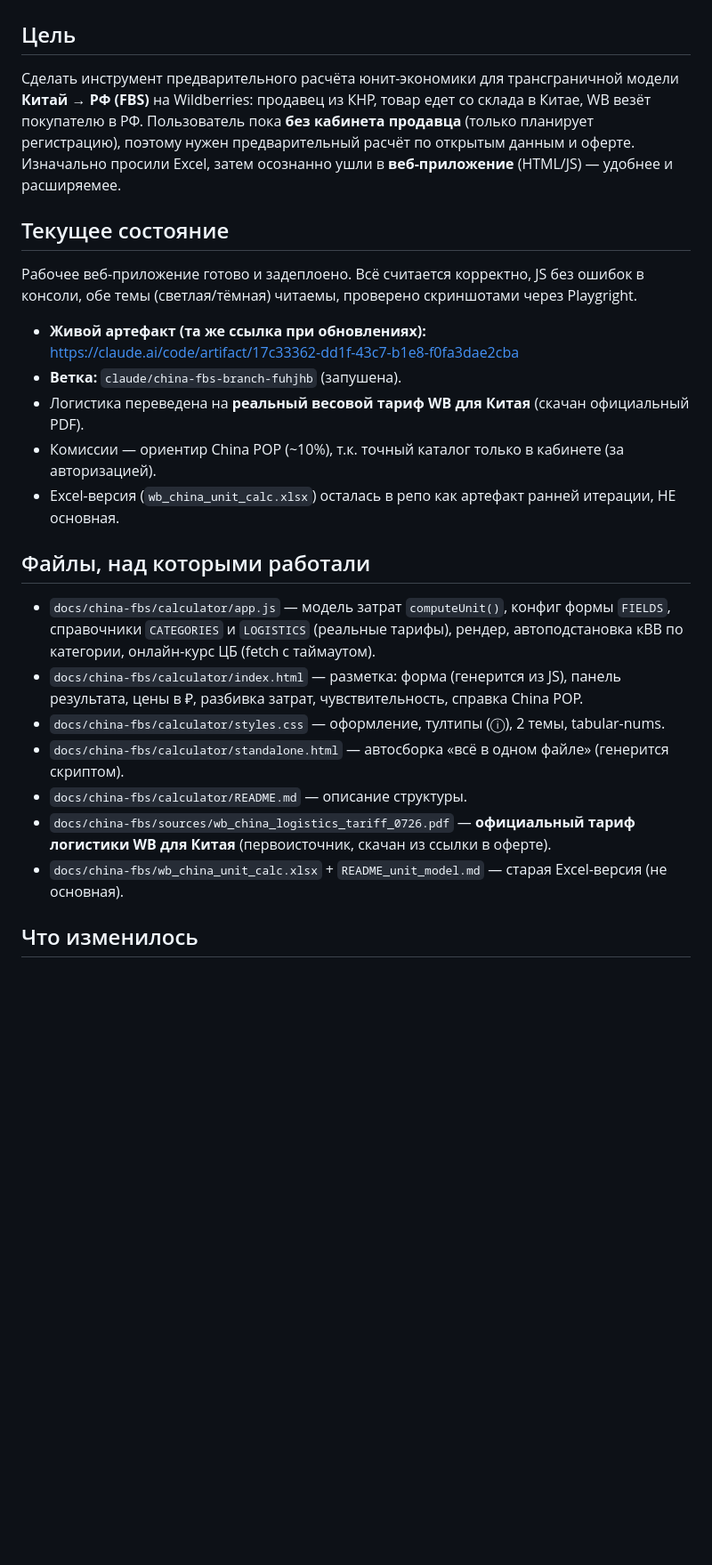
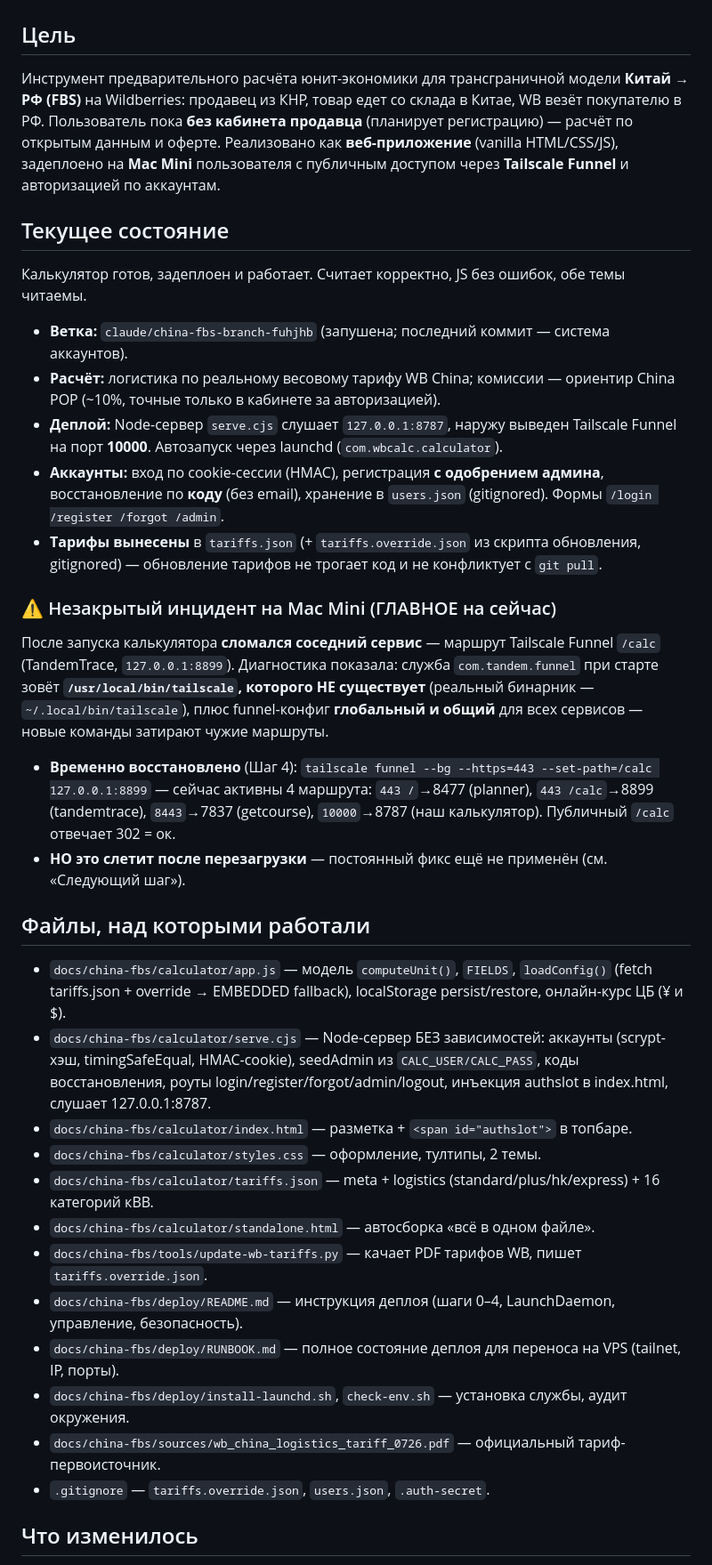
Before and after one commit to SolexVK/wb-headless, a Markdown page: handoff.md, the part around one of its changes. Shown at 89% size. Rendered like a GitHub page; blank space fills up the shorter version.

```diff
--- a/handoff.md
+++ b/handoff.md
@@ -1,33 +1,51 @@
 # Handoff — Юнит-калькулятор WB Китай (FBS)
 
 ## Цель
-Сделать инструмент предварительного расчёта юнит-экономики для трансграничной модели
+Инструмент предварительного расчёта юнит-экономики для трансграничной модели
 **Китай → РФ (FBS)** на Wildberries: продавец из КНР, товар едет со склада в Китае, WB везёт
-покупателю в РФ. Пользователь пока **без кабинета продавца** (только планирует регистрацию),
-поэтому нужен предварительный расчёт по открытым данным и оферте. Изначально просили Excel,
-затем осознанно ушли в **веб-приложение** (HTML/JS) — удобнее и расширяемее.
+покупателю в РФ. Пользователь пока **без кабинета продавца** (планирует регистрацию) — расчёт по
+открытым данным и оферте. Реализовано как **веб-приложение** (vanilla HTML/CSS/JS), задеплоено на
+**Mac Mini** пользователя с публичным доступом через **Tailscale Funnel** и авторизацией по аккаунтам.
 
 ## Текущее состояние
-Рабочее веб-приложение готово и задеплоено. Всё считается корректно, JS без ошибок в консоли,
-обе темы (светлая/тёмная) читаемы, проверено скриншотами через Playgright.
+Калькулятор готов, задеплоен и работает. Считает корректно, JS без ошибок, обе темы читаемы.
 
-- **Живой артефакт (та же ссылка при обновлениях):** https://claude.ai/code/artifact/17c33362-dd1f-43c7-b1e8-f0fa3dae2cba
-- **Ветка:** `claude/china-fbs-branch-fuhjhb` (запушена).
-- Логистика переведена на **реальный весовой тариф WB для Китая** (скачан официальный PDF).
-- Комиссии — ориентир China POP (~10%), т.к. точный каталог только в кабинете (за авторизацией).
-- Excel-версия (`wb_china_unit_calc.xlsx`) осталась в репо как артефакт ранней итерации, НЕ основная.
+- **Ветка:** `claude/china-fbs-branch-fuhjhb` (запушена; последний коммит — система аккаунтов).
+- **Расчёт:** логистика по реальному весовому тарифу WB China; комиссии — ориентир China POP (~10%,
+  точные только в кабинете за авторизацией).
+- **Деплой:** Node-сервер `serve.cjs` слушает `127.0.0.1:8787`, наружу выведен Tailscale Funnel
+  на порт **10000**. Автозапуск через launchd (`com.wbcalc.calculator`).
+- **Аккаунты:** вход по cookie-сессии (HMAC), регистрация **с одобрением админа**, восстановление по
+  **коду** (без email), хранение в `users.json` (gitignored). Формы `/login /register /forgot /admin`.
+- **Тарифы вынесены** в `tariffs.json` (+ `tariffs.override.json` из скрипта обновления, gitignored)
+  — обновление тарифов не трогает код и не конфликтует с `git pull`.
+
+### ⚠️ Незакрытый инцидент на Mac Mini (ГЛАВНОЕ на сейчас)
+После запуска калькулятора **сломался соседний сервис** — маршрут Tailscale Funnel `/calc`
+(TandemTrace, `127.0.0.1:8899`). Диагностика показала: служба `com.tandem.funnel` при старте зовёт
+**`/usr/local/bin/tailscale`, которого НЕ существует** (реальный бинарник — `~/.local/bin/tailscale`),
+плюс funnel-конфиг **глобальный и общий** для всех сервисов — новые команды затирают чужие маршруты.
+
+- **Временно восстановлено** (Шаг 4): `tailscale funnel --bg --https=443 --set-path=/calc 127.0.0.1:8899`
+  — сейчас активны 4 маршрута: `443 /`→8477 (planner), `443 /calc`→8899 (tandemtrace),
+  `8443`→7837 (getcourse), `10000`→8787 (наш калькулятор). Публичный `/calc` отвечает 302 = ок.
+- **НО это слетит после перезагрузки** — постоянный фикс ещё не применён (см. «Следующий шаг»).
 
 ## Файлы, над которыми работали
-- `docs/china-fbs/calculator/app.js` — модель затрат `computeUnit()`, конфиг формы `FIELDS`,
-  справочники `CATEGORIES` и `LOGISTICS` (реальные тарифы), рендер, автоподстановка кВВ по
-  категории, онлайн-курс ЦБ (fetch с таймаутом).
-- `docs/china-fbs/calculator/index.html` — разметка: форма (генерится из JS), панель результата,
-  цены в ₽, разбивка затрат, чувствительность, справка China POP.
-- `docs/china-fbs/calculator/styles.css` — оформление, тултипы (ⓘ), 2 темы, tabular-nums.
-- `docs/china-fbs/calculator/standalone.html` — автосборка «всё в одном файле» (генерится скриптом).
-- `docs/china-fbs/calculator/README.md` — описание структуры.
-- `docs/china-fbs/sources/wb_china_logistics_tariff_0726.pdf` — **официальный тариф логистики WB
-  для Китая** (первоисточник, скачан из ссылки в оферте).
-- `docs/china-fbs/wb_china_unit_calc.xlsx` + `README_unit_model.md` — старая Excel-версия (не основная).
+- `docs/china-fbs/calculator/app.js` — модель `computeUnit()`, `FIELDS`, `loadConfig()` (fetch
+  tariffs.json + override → EMBEDDED fallback), localStorage persist/restore, онлайн-курс ЦБ (¥ и $).
+- `docs/china-fbs/calculator/serve.cjs` — Node-сервер БЕЗ зависимостей: аккаунты (scrypt-хэш,
+  timingSafeEqual, HMAC-cookie), seedAdmin из `CALC_USER/CALC_PASS`, коды восстановления,
+  роуты login/register/forgot/admin/logout, инъекция authslot в index.html, слушает 127.0.0.1:8787.
+- `docs/china-fbs/calculator/index.html` — разметка + `<span id="authslot">` в топбаре.
+- `docs/china-fbs/calculator/styles.css` — оформление, тултипы, 2 темы.
+- `docs/china-fbs/calculator/tariffs.json` — meta + logistics (standard/plus/hk/express) + 16 категорий кВВ.
+- `docs/china-fbs/calculator/standalone.html` — автосборка «всё в одном файле».
+- `docs/china-fbs/tools/update-wb-tariffs.py` — качает PDF тарифов WB, пишет `tariffs.override.json`.
+- `docs/china-fbs/deploy/README.md` — инструкция деплоя (шаги 0–4, LaunchDaemon, управление, безопасность).
+- `docs/china-fbs/deploy/RUNBOOK.md` — полное состояние деплоя для переноса на VPS (tailnet, IP, порты).
+- `docs/china-fbs/deploy/install-launchd.sh`, `check-env.sh` — установка службы, аудит окружения.
+- `docs/china-fbs/sources/wb_china_logistics_tariff_0726.pdf` — официальный тариф-первоисточник.
+- `.gitignore` — `tariffs.override.json`, `users.json`, `.auth-secret`.
 
 ## Что изменилось
```
Also changed, not shown: other parts of handoff.md (+57 -70 lines).
